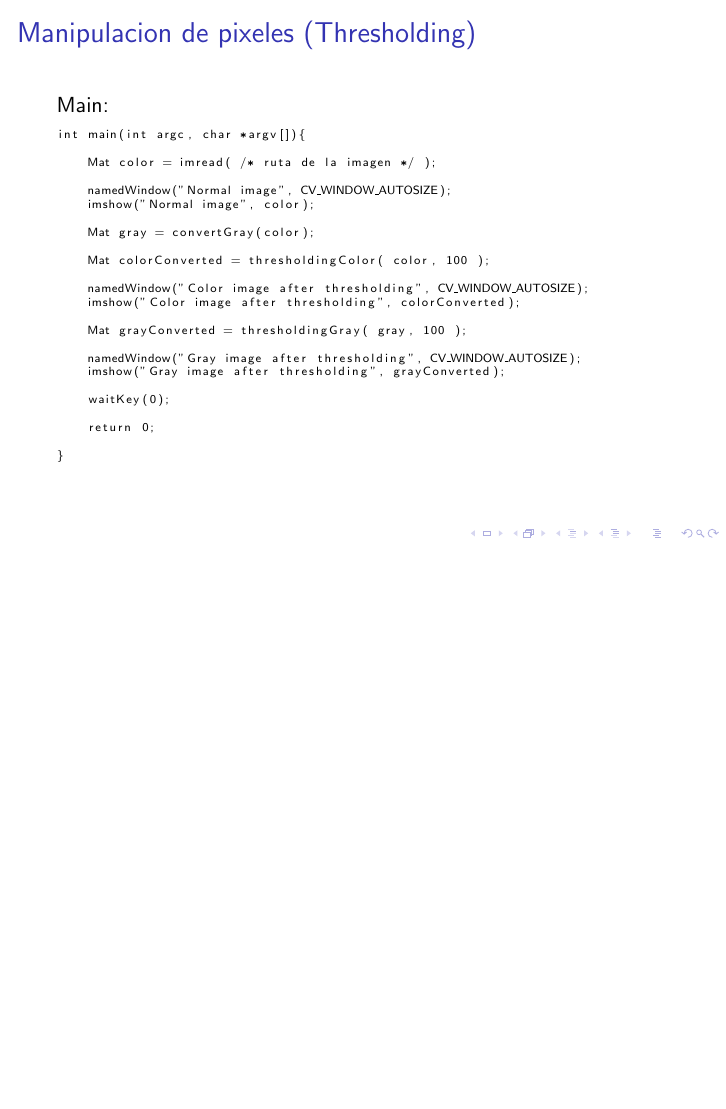
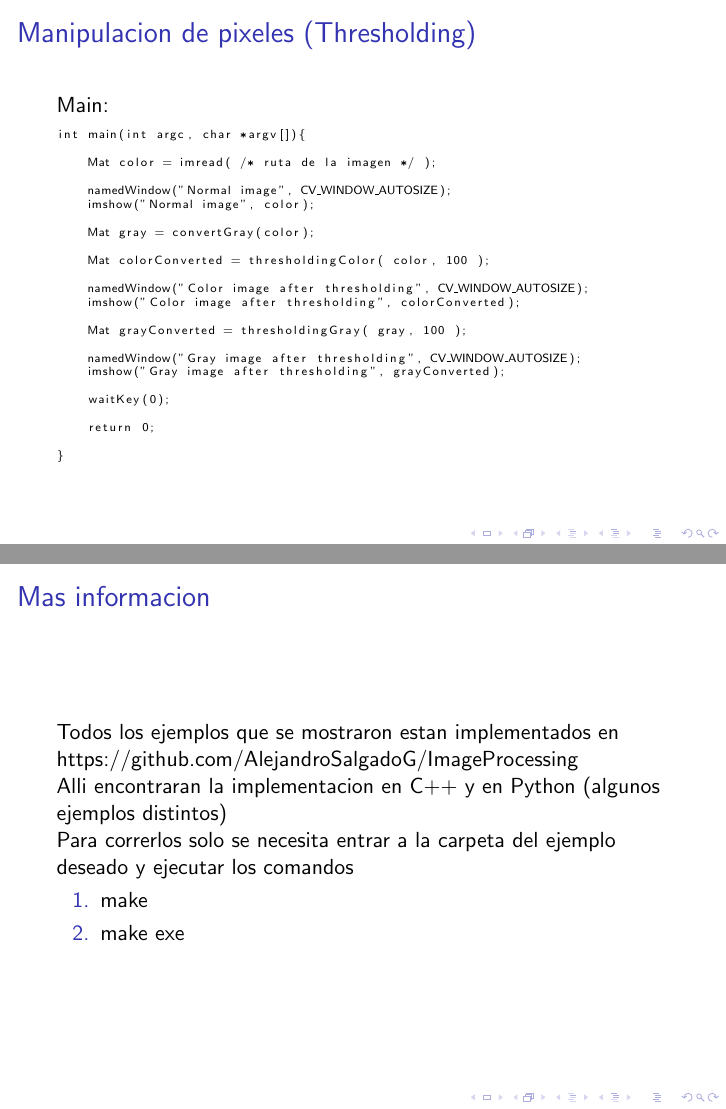
Before and after one commit to SISE-EAFIT/KatasLlanogrande, LaTeX slides (OpenCv/OpenCv.tex, which reads OpenCv/Frames/Implementacion.tex): page 19 of 19 before the commit and pages 19 and 20 of 20 after it, the two joined at a grey line, the shorter picture padded with empty space. Compiled offline with pdfLaTeX.

Commit message:
agregando mas informacion

```diff
--- /dev/null
+++ b/OpenCv/Frames/Implementacion.tex
@@ -0,0 +1,16 @@
+\frame{
+    \frametitle{Mas informacion}
+
+    Todos los ejemplos que se mostraron estan implementados en
+    https://github.com/AlejandroSalgadoG/ImageProcessing
+
+    Alli encontraran la implementacion en C++ y en Python (algunos ejemplos distintos)
+
+    Para correrlos solo se necesita entrar a la carpeta del ejemplo
+    deseado y ejecutar los comandos
+
+    \begin{enumerate}
+        \item make
+        \item make exe
+    \end{enumerate}
+}
```
Also changed, not shown: OpenCv/Frames/TablaContenidos.tex (+1 -0 lines), OpenCv/OpenCv.tex (+1 -0 lines).
